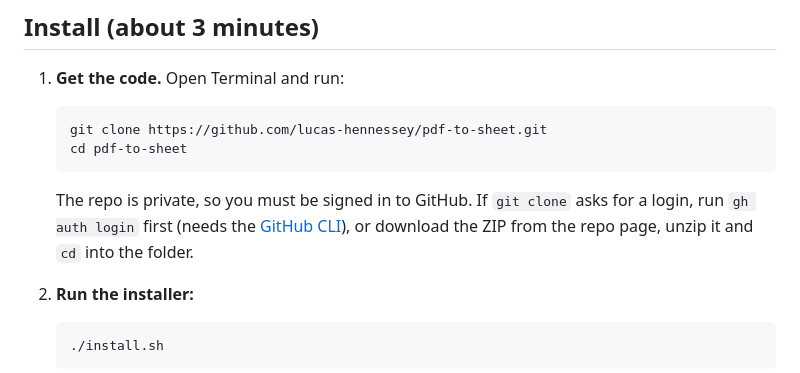
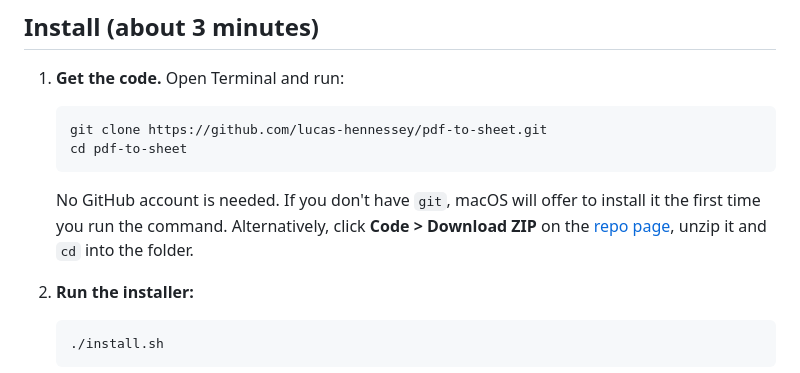
Before and after one commit to lucas-hennessey/pdf-to-sheet, a Markdown page: README.md, the part around the change. Drawn GitHub-style.

Commit message:
README: repo is public, drop GitHub login note
Co-Authored-By: Claude Sonnet 5.5 <noreply@anthropic.com>

````diff
--- a/README.md
+++ b/README.md
@@ -21,7 +21,7 @@ Drop PDFs into the window, check the parsed rows, click **Add to Google Sheet**.
    cd pdf-to-sheet
    ```
 
-   The repo is private, so you must be signed in to GitHub. If `git clone` asks for a login, run `gh auth login` first (needs the [GitHub CLI](https://cli.github.com)), or download the ZIP from the repo page, unzip it and `cd` into the folder.
+   No GitHub account is needed. If you don't have `git`, macOS will offer to install it the first time you run the command. Alternatively, click **Code > Download ZIP** on the [repo page](https://github.com/lucas-hennessey/pdf-to-sheet), unzip it and `cd` into the folder.
 
 2. **Run the installer:**
 
````
